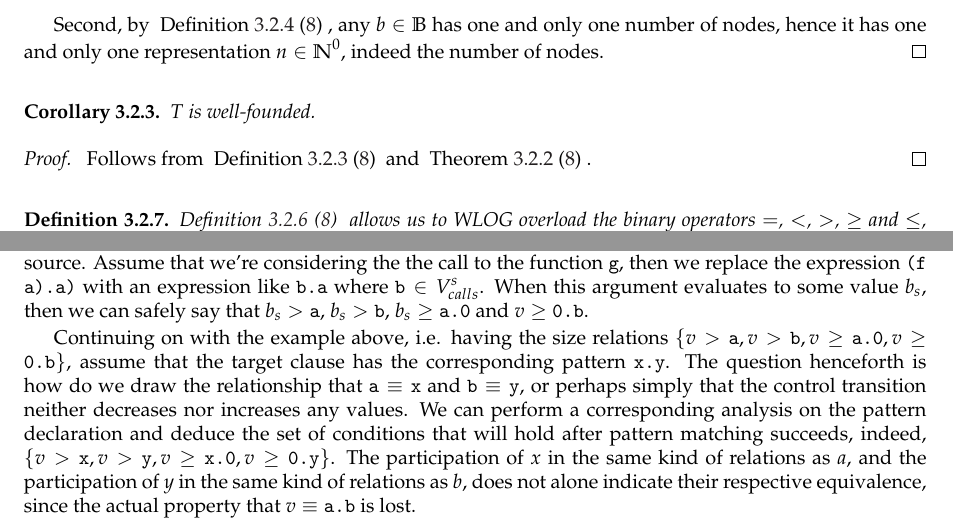
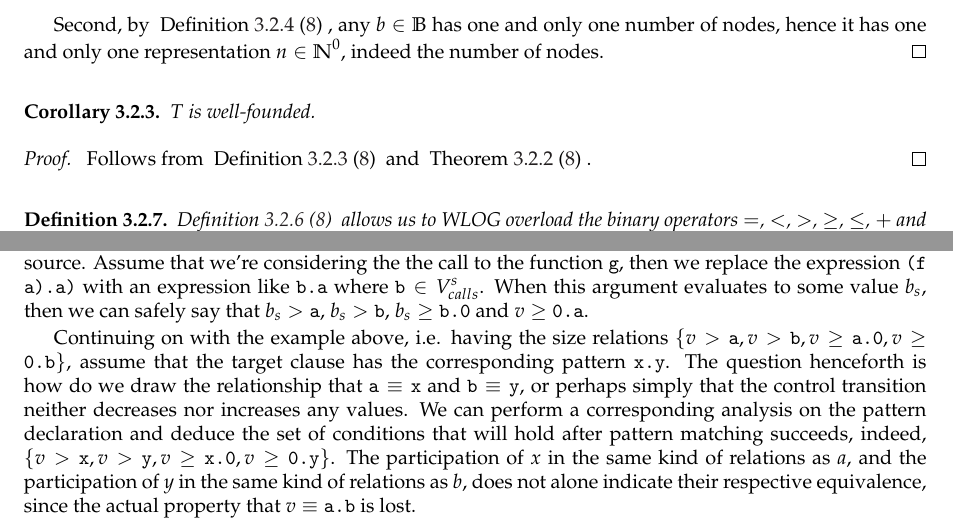
Before and after one commit to oleks/bachelor, a LaTeX thesis (opus/main.tex, which reads opus/size-change/size-change.tex): two parts of pages 8 and 25 of 39, joined at a grey line, cut so that both start at the same text. Compiled offline with pdfLaTeX.

Commit message:
sjkfskjd

```diff
--- a/opus/size-change/size-change.tex
+++ b/opus/size-change/size-change.tex
@@ -197,8 +197,8 @@ is some variable bound in the source. Assume that we're considering the the
 call to the function \mono{g}, then we replace the expression \mono{(f a).a)}
 with an expression like \mono{b.a} where $\textt{b}\in V^s_{calls}$. When this
 argument evaluates to some value $b_s$, then we can safely say that
-$b_s>\text{\mono{a}}$, $b_s>\text{\mono{b}}$, $b_s\geq\text{\mono{a.0}}$ and
-$v\geq\text{\mono{0.b}}$.
+$b_s>\text{\mono{a}}$, $b_s>\text{\mono{b}}$, $b_s\geq\text{\mono{b.0}}$ and
+$v\geq\text{\mono{0.a}}$.
 
 Continuing on with the example above, i.e. having the size relations
 $\{v>\textt{a}, v> \textt{b}, v\geq \textt{a.0}, v\geq \textt{0.b}\}$, assume
```
Also changed, not shown: opus/language/data.tex (+1 -1 lines), opus/size-change/size-change.tex (2 more changed lines).
